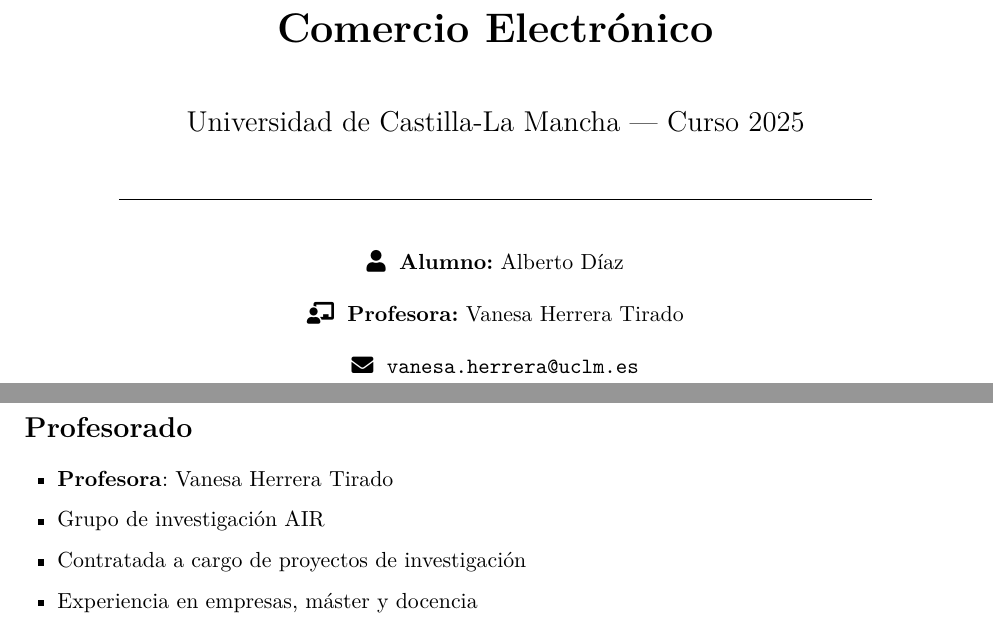
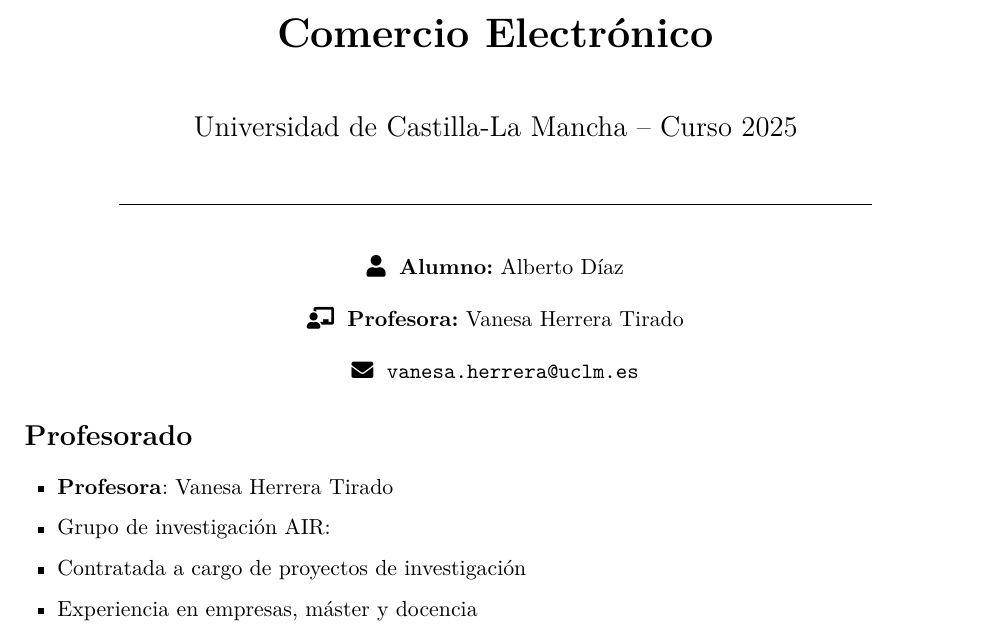
Before and after one commit to Albertdmo13/UNI-25-26, a LaTeX document (Comercio_Electronico/T0_Introduccion.tex): two parts of pages 1 and 2 of 3 before the commit and part of page 1 of 3 after it, the two joined at a grey line, cut so that both start at the same text. Compiled offline with pdfLaTeX.

Commit message:
Changed Title page to simple title on Comercio_Electronico:T0_Introduccion

```diff
--- a/Comercio_Electronico/T0_Introduccion.tex
+++ b/Comercio_Electronico/T0_Introduccion.tex
@@ -67,12 +67,12 @@
 \begin{document}
 
 	% Portada mejorada
-	\begin{titlepage}
+	\begin{center}
 		\centering
 		\vspace*{2cm}
 		{\huge \bfseries Comercio Electrónico \par}
 		\vspace{0.7cm}
-		{\Large Universidad de Castilla-La Mancha --- Curso 2025 \par}
+		{\Large Universidad de Castilla-La Mancha -- Curso 2025 \par}
 		\vspace{0.5cm}
 		\rule{0.8\linewidth}{0.8pt} \par
 		\vspace{0.5cm}
```
Also changed, not shown: Comercio_Electronico/T0_Introduccion.tex (4 more changed lines).
